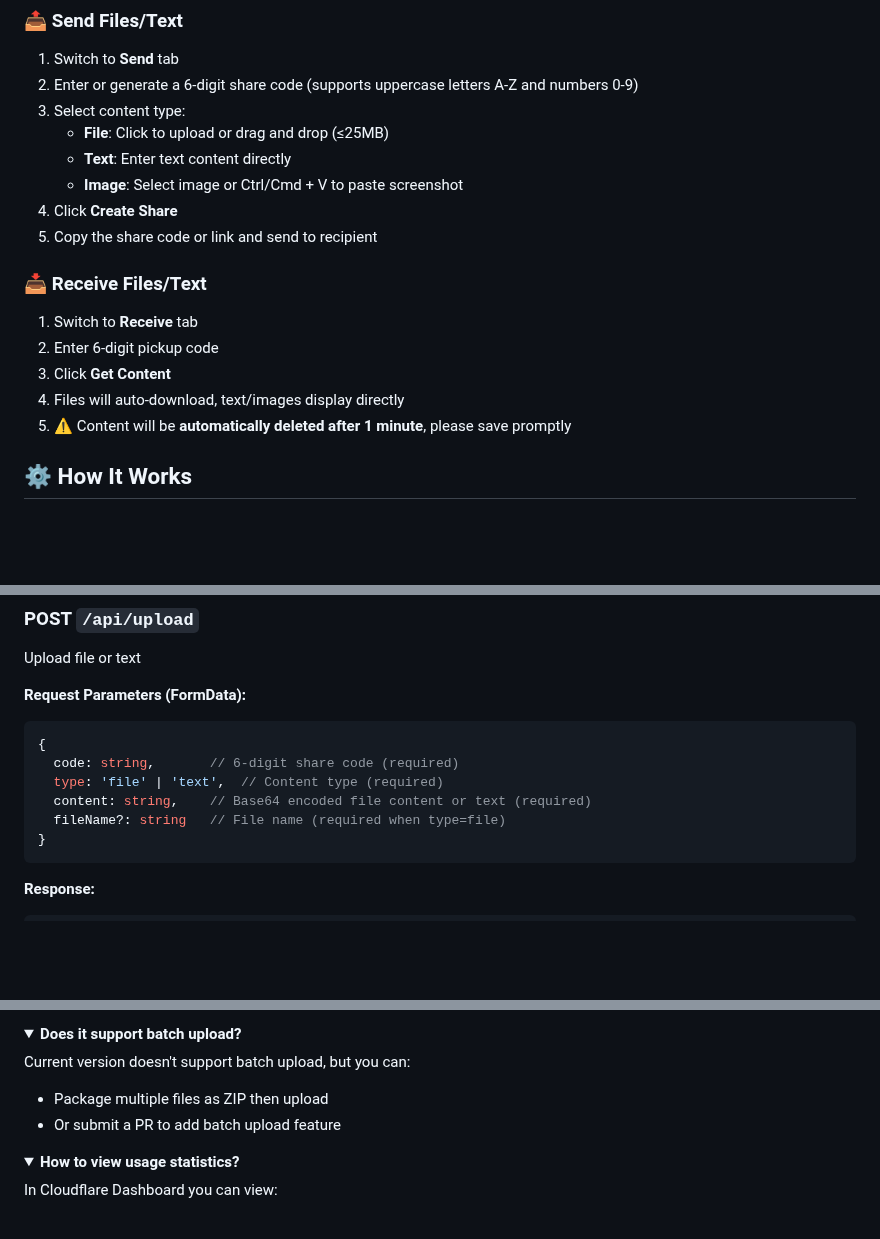
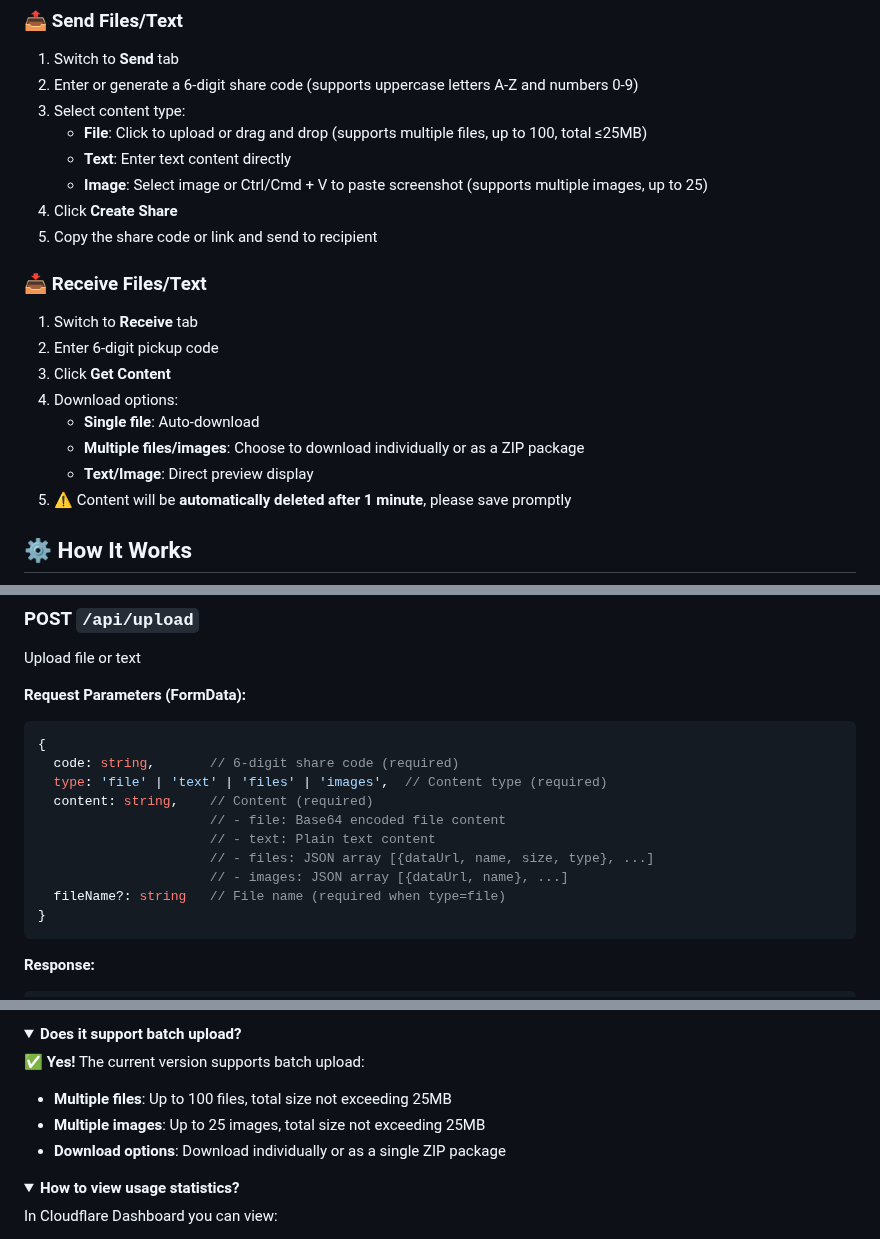
Before and after one commit to isnl/f2f, a Markdown page: README_EN.md, 3 parts joined by grey strips. Drawn GitHub-style; folded sections open; blank space fills up the shorter version.

````diff
--- a/README_EN.md
+++ b/README_EN.md
@@ -170,9 +176,9 @@ preview_id = "your_preview_kv_id_here"    # Replace with your preview KV ID
 1. Switch to **Send** tab
 2. Enter or generate a 6-digit share code (supports uppercase letters A-Z and numbers 0-9)
 3. Select content type:
-   - **File**: Click to upload or drag and drop (≤25MB)
+   - **File**: Click to upload or drag and drop (supports multiple files, up to 100, total ≤25MB)
    - **Text**: Enter text content directly
-   - **Image**: Select image or Ctrl/Cmd + V to paste screenshot
+   - **Image**: Select image or Ctrl/Cmd + V to paste screenshot (supports multiple images, up to 25)
 4. Click **Create Share**
 5. Copy the share code or link and send to recipient
 
@@ -181,7 +187,10 @@ preview_id = "your_preview_kv_id_here"    # Replace with your preview KV ID
 1. Switch to **Receive** tab
 2. Enter 6-digit pickup code
 3. Click **Get Content**
-4. Files will auto-download, text/images display directly
+4. Download options:
+   - **Single file**: Auto-download
+   - **Multiple files/images**: Choose to download individually or as a ZIP package
+   - **Text/Image**: Direct preview display
 5. ⚠️ Content will be **automatically deleted after 1 minute**, please save promptly
 
 ## ⚙️ How It Works
@@ -255,8 +265,12 @@ Upload file or text
 ```typescript
 {
   code: string,       // 6-digit share code (required)
-  type: 'file' | 'text',  // Content type (required)
-  content: string,    // Base64 encoded file content or text (required)
+  type: 'file' | 'text' | 'files' | 'images',  // Content type (required)
+  content: string,    // Content (required)
+                      // - file: Base64 encoded file content
+                      // - text: Plain text content
+                      // - files: JSON array [{dataUrl, name, size, type}, ...]
+                      // - images: JSON array [{dataUrl, name}, ...]
   fileName?: string   // File name (required when type=file)
 }
 ```
@@ -450,9 +464,10 @@ Absolutely! This project is open source, you can:
 <details>
 <summary><b>Does it support batch upload?</b></summary>
 
-Current version doesn't support batch upload, but you can:
-- Package multiple files as ZIP then upload
-- Or submit a PR to add batch upload feature
+✅ **Yes!** The current version supports batch upload:
+- **Multiple files**: Up to 100 files, total size not exceeding 25MB
+- **Multiple images**: Up to 25 images, total size not exceeding 25MB
+- **Download options**: Download individually or as a single ZIP package
 </details>
 
 <details>
````
Also changed, not shown: other parts of README_EN.md (+10 -3 lines), README.md (+26 -11 lines).
